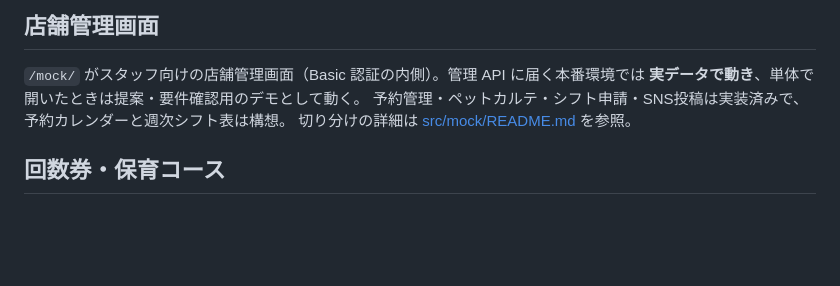
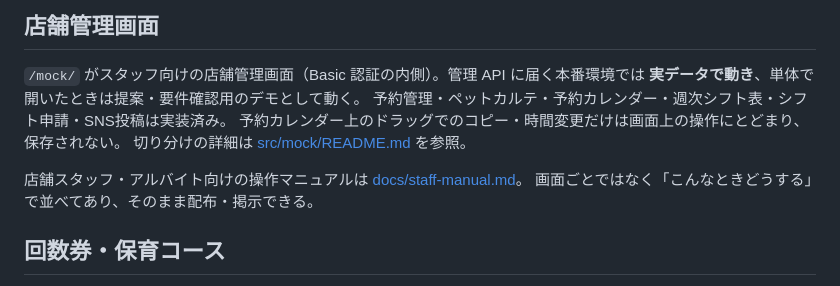
Before and after one commit to emcyrup/cocotte-vert, a Markdown page: README.md, the part around the change. Rendered like a GitHub page; blank space fills up the shorter version.

```diff
--- a/README.md
+++ b/README.md
@@ -112,8 +112,12 @@ Meta 側のセットアップは [docs/instagram.md](docs/instagram.md) を参
 
 `/mock/` がスタッフ向けの店舗管理画面（Basic 認証の内側）。管理 API に届く本番環境では
 **実データで動き**、単体で開いたときは提案・要件確認用のデモとして動く。
-予約管理・ペットカルテ・シフト申請・SNS投稿は実装済みで、予約カレンダーと週次シフト表は構想。
+予約管理・ペットカルテ・予約カレンダー・週次シフト表・シフト申請・SNS投稿は実装済み。
+予約カレンダー上のドラッグでのコピー・時間変更だけは画面上の操作にとどまり、保存されない。
 切り分けの詳細は [src/mock/README.md](src/mock/README.md) を参照。
+
+店舗スタッフ・アルバイト向けの操作マニュアルは [docs/staff-manual.md](docs/staff-manual.md)。
+画面ごとではなく「こんなときどうする」で並べてあり、そのまま配布・掲示できる。
 
 ## 回数券・保育コース
 
```
Also changed, not shown: docs/handover.md (+1 -0 lines), docs/staff-manual.md (added, +509 -0 lines).
